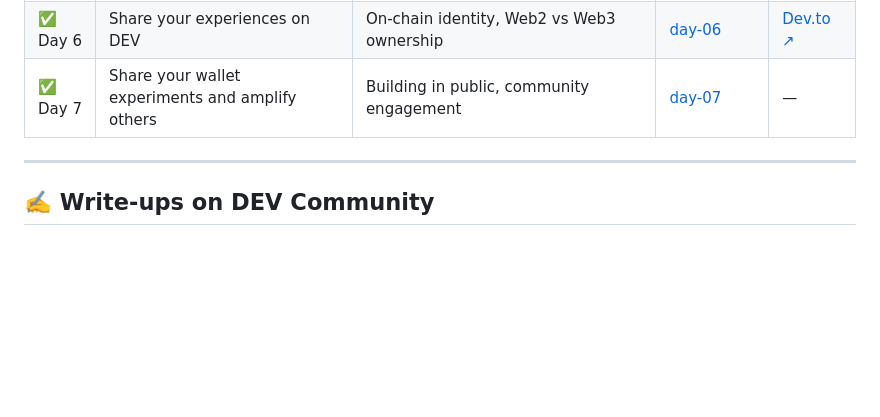
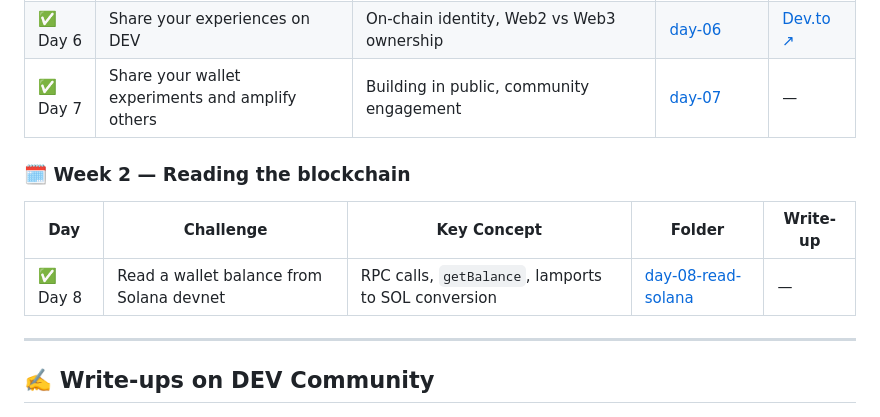
Before and after one commit to denilbhatt0814/MLH-100-days-of-solana, a Markdown page: README.md, the part around one of its changes. GitHub-like rendering; blank space fills up the shorter version.

```diff
--- a/README.md
+++ b/README.md
@@ -51,6 +51,12 @@ The [MLH 100 Days of Solana](https://www.mlh.com/events/100-days-of-solana/chall
 | ✅ Day 6 | Share your experiences on DEV                          | On-chain identity, Web2 vs Web3 ownership                                     | [day-06](./day-06/)                           | [Dev.to ↗](https://dev.to/denilbhatt/your-signature-is-your-identity-5epa) |
 | ✅ Day 7 | Share your wallet experiments and amplify others       | Building in public, community engagement                                      | [day-07](./day-07/)                           | —                                                                          |
 
+### 🗓️ Week 2 — Reading the blockchain
+
+| Day      | Challenge                                | Key Concept                                         | Folder                                      | Write-up |
+| -------- | ---------------------------------------- | --------------------------------------------------- | ------------------------------------------- | -------- |
+| ✅ Day 8 | Read a wallet balance from Solana devnet | RPC calls, `getBalance`, lamports to SOL conversion | [day-08-read-solana](./day-08-read-solana/) | —        |
+
 ---
 
 ## ✍️ Write-ups on DEV Community
```
Also changed, not shown: other parts of README.md (+2 -2 lines).
